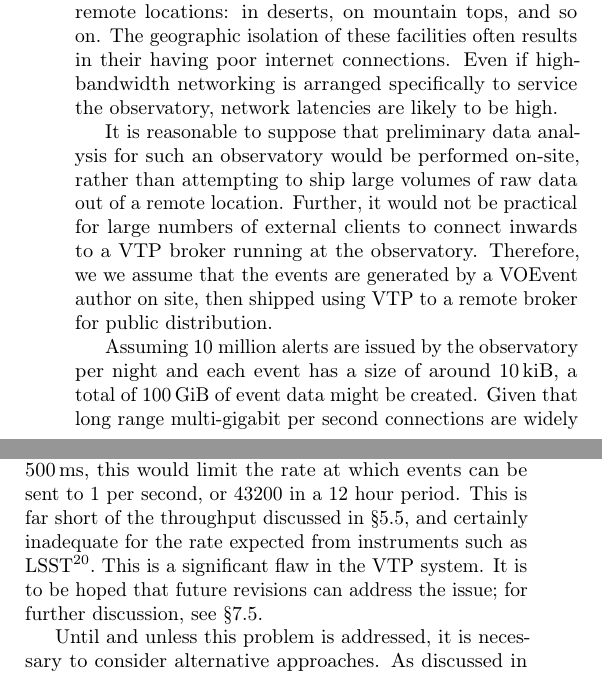
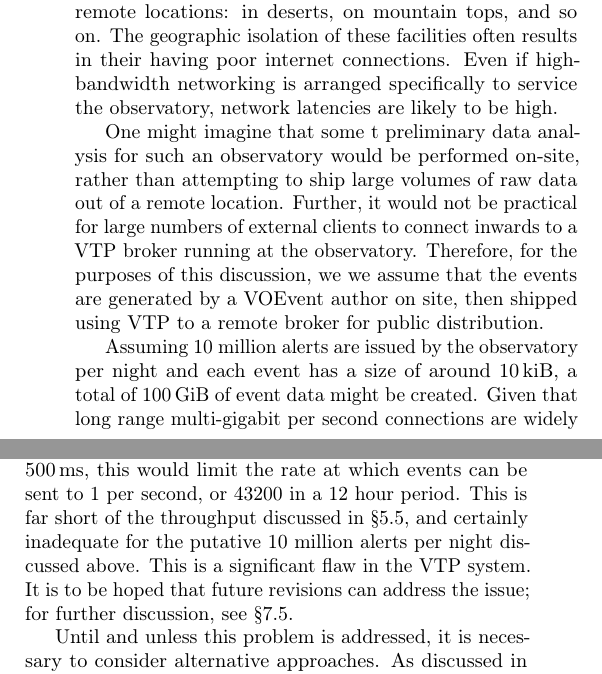
Before and after one commit to jdswinbank/Comet, a LaTeX paper (manuscript/comet.tex): two parts of the columns of page 14 of 19, joined at a grey line, cut so that both start at the same text. Compiled offline with pdfLaTeX.

Commit message:
Minor rewording/typos

```diff
--- a/manuscript/comet.tex
+++ b/manuscript/comet.tex
@@ -1408,13 +1408,13 @@ facilities often results in their having poor internet connections. Even if
 high-bandwidth networking is arranged specifically to service the observatory,
 network latencies are likely to be high.
 
-It is reasonable to suppose that preliminary data analysis for such an
+One might imagine that some t preliminary data analysis for such an
 observatory would be performed on-site, rather than attempting to ship large
 volumes of raw data out of a remote location. Further, it would not be
-practical for large numbers of external clients to connect inwards to a
-VTP broker running at the observatory. Therefore, we we assume that the events
-are generated by a VOEvent author on site, then shipped using VTP to a remote
-broker for public distribution.
+practical for large numbers of external clients to connect inwards to a VTP
+broker running at the observatory. Therefore, for the purposes of this
+discussion, we we assume that the events are generated by a VOEvent author on
+site, then shipped using VTP to a remote broker for public distribution.
 
 Assuming 10 million alerts are issued by the observatory per night and each
 event has a size of around 10\,kiB, a total of 100\,GiB of event data might be
@@ -1439,12 +1439,10 @@ interval between connection attempts.  Assuming that events are sent in
 sequentially, and given a round trip time of, say, 500\,ms, this would limit
 the rate at which events can be sent to 1 per second, or 43200 in a 12 hour
 period. This is far short of the throughput discussed in
-\S\ref{sec:perf:total}, and certainly inadequate for the rate expected from
-instruments such as LSST\footnote{Note that LSST itself will not transmit
-alerts directly from the observatory; for that specific event stream, a round
-trip time of 500\,ms is likely unreasonably pessimistic.}. This is a
-significant flaw in the VTP system. It is to be hoped that future revisions
-can address the issue; for further discussion, see \S\ref{sec:future:bulk}.
+\S\ref{sec:perf:total}, and certainly inadequate for the putative 10 million
+alerts per night discussed above. This is a significant flaw in the VTP
+system. It is to be hoped that future revisions can address the issue; for
+further discussion, see \S\ref{sec:future:bulk}.
 
 Until and unless this problem is addressed, it is necessary to consider
 alternative approaches. As discussed in \S\ref{sec:perf:total}, it is possible
```
Also changed, not shown: manuscript/comet.tex (2 more changed lines).
